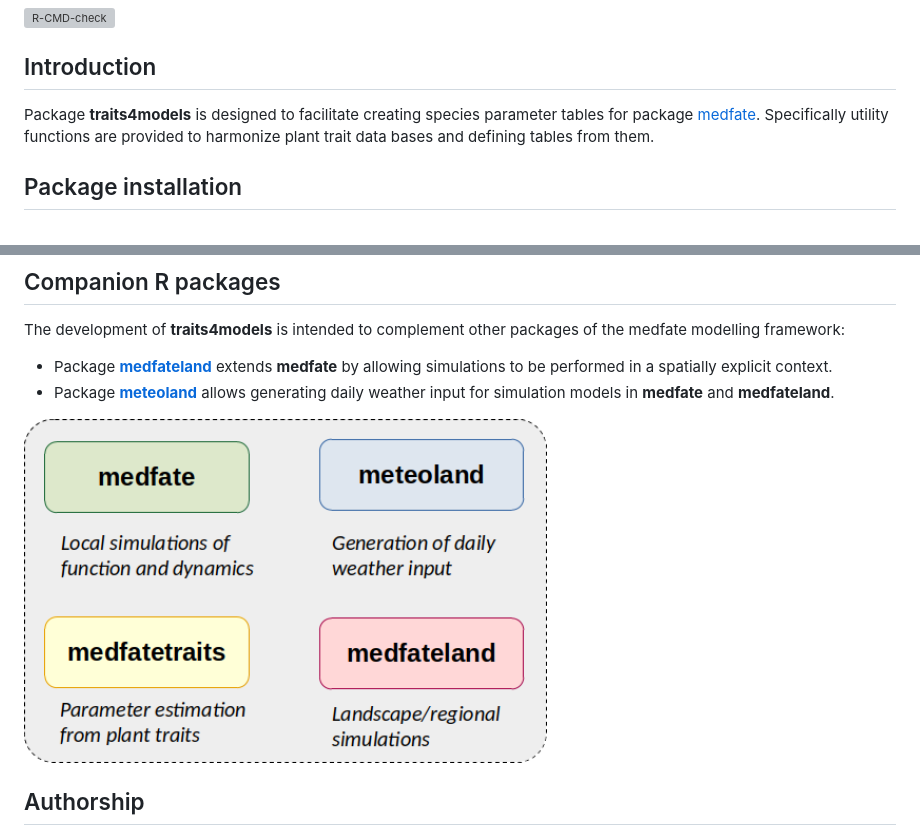
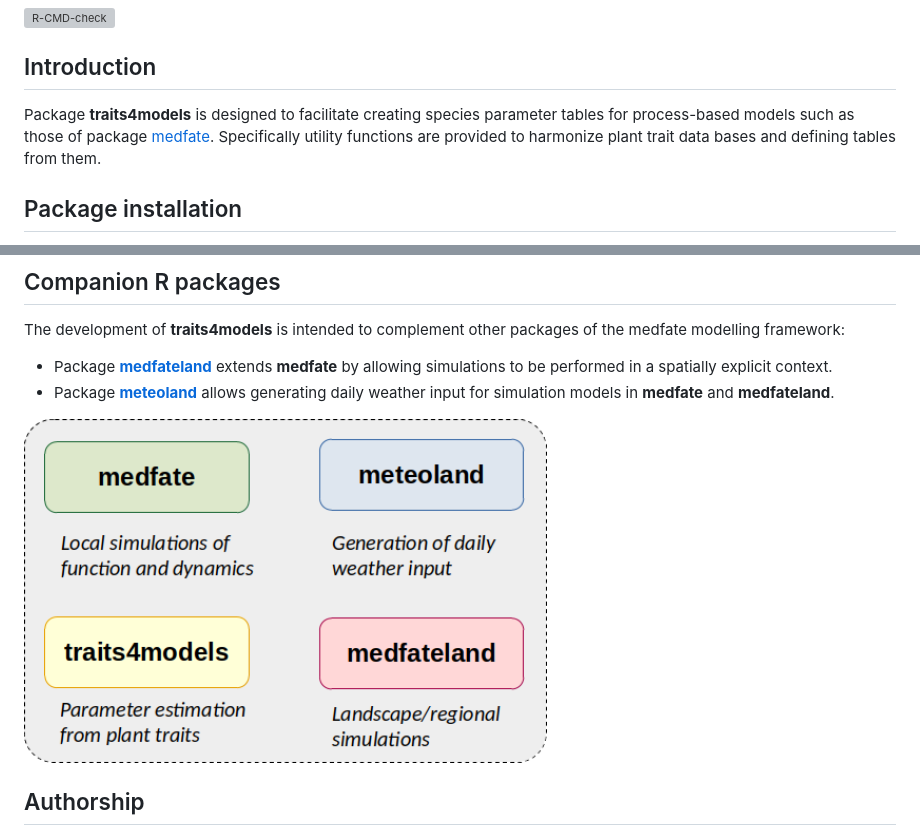
Before and after one commit to emf-creaf/traits4models, a Markdown page: README.md, 2 parts joined by grey strips. GitHub-like rendering; pictures changed too: man/figures/packages.png; grey boxes are pictures that could not be loaded.

Commit message:
name changes

```diff
--- a/README.md
+++ b/README.md
@@ -8,7 +8,7 @@ traits4models - from plant traits to model parameters
 ## Introduction
 
 Package **traits4models** is designed to facilitate creating species
-parameter tables for package
+parameter tables for process-based models such as those of package
 [medfate](https://github.com/emf-creaf/medfate). Specifically utility
 functions are provided to harmonize plant trait data bases and defining
 tables from them.
```
Also changed, not shown: 3 other files.
